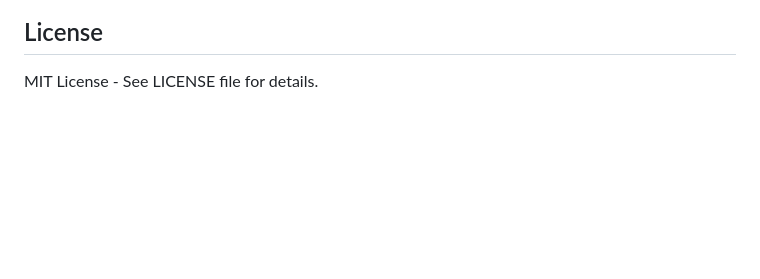
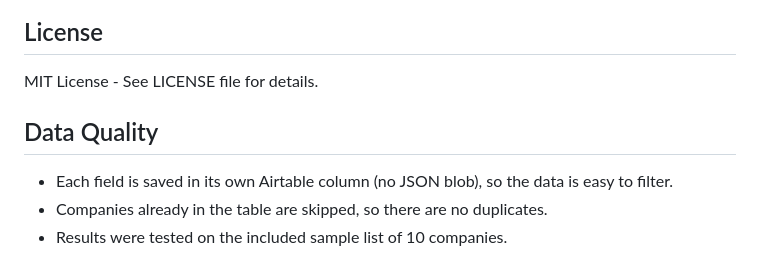
Before and after one commit to AIwithAbhi/AI_Sales_CRM, a Markdown page: README.md, the part around the change. GitHub-like rendering; blank space fills up the shorter version.

Commit message:
Data Quality section to README
Added a new section on data quality to the README.

```diff
--- a/README.md
+++ b/README.md
@@ -203,3 +203,9 @@ The AI scores companies 1-10 based on:
 ## License
 
 MIT License - See LICENSE file for details.
+
+## Data Quality
+
+- Each field is saved in its own Airtable column (no JSON blob), so the data is easy to filter.
+- Companies already in the table are skipped, so there are no duplicates.
+- Results were tested on the included sample list of 10 companies.
```
